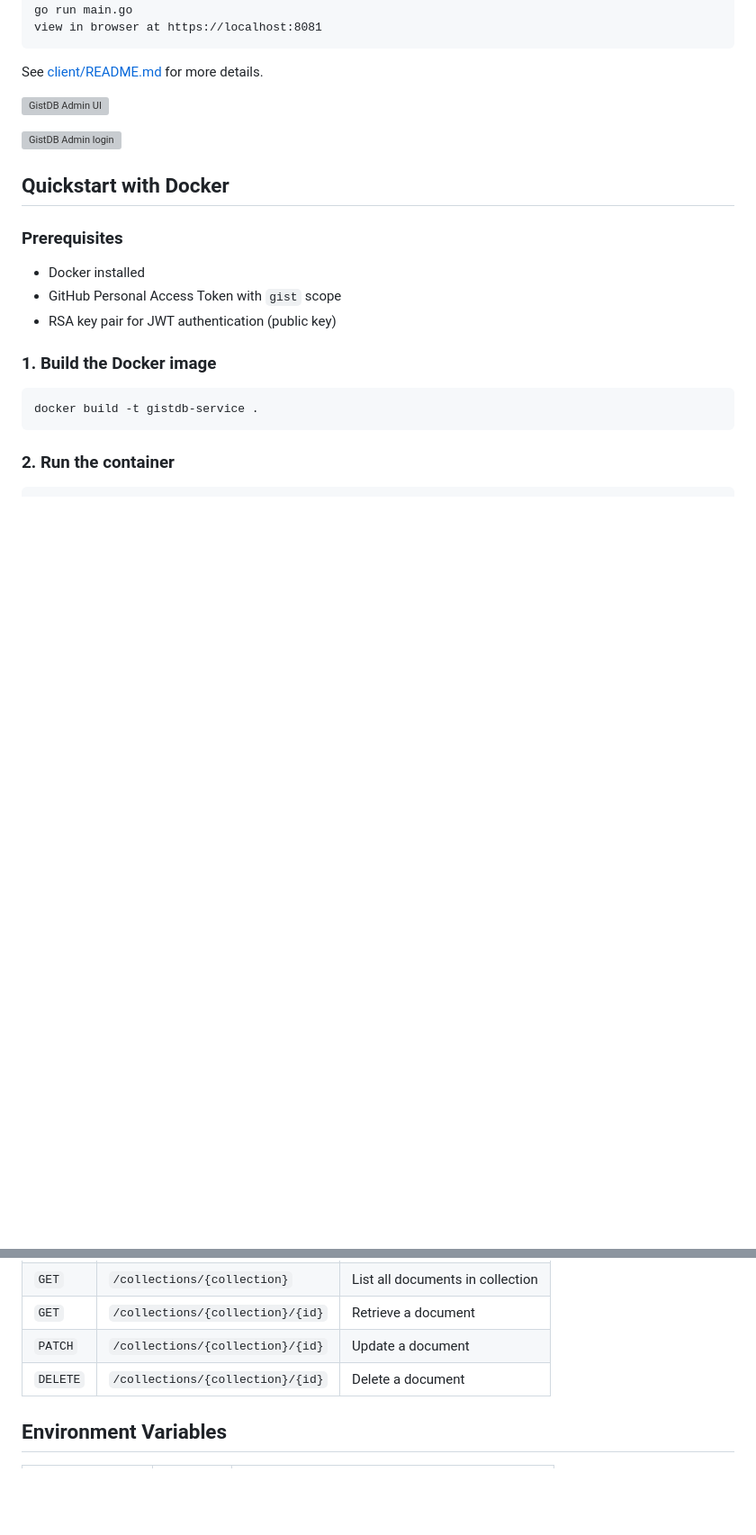
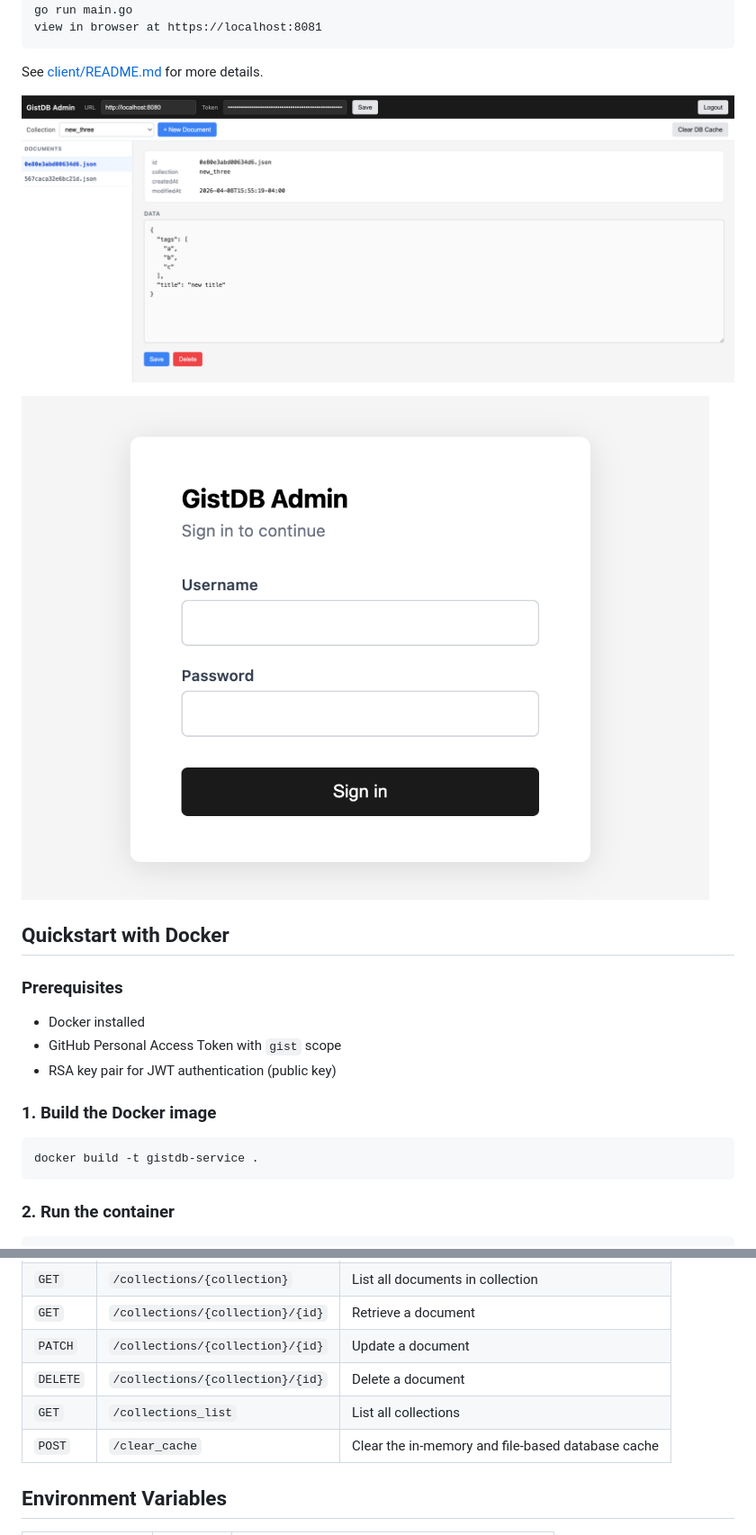
Before and after one commit to scott7/gistdb-as-a-service, a Markdown page: README.md, 2 parts joined by grey strips. Shown at 90% size. GitHub-like rendering; blank space fills up the shorter version; grey boxes are pictures that could not be loaded.

```diff
--- a/README.md
+++ b/README.md
@@ -113,9 +113,9 @@ view in browser at https://localhost:8081
 
 See [client/README.md](client/README.md) for more details.
 
-![GistDB Admin UI](/db_admin_edit.png)
+![GistDB Admin UI](docs/db_admin_edit.png)
 
-![GistDB Admin login](/db_login.png)
+![GistDB Admin login](docs/db_login.png)
 
 ## Quickstart with Docker
 
@@ -163,6 +163,8 @@ curl -X GET http://localhost:8085/collections/users/DOCUMENT_ID \
 | `GET` | `/collections/{collection}/{id}` | Retrieve a document |
 | `PATCH` | `/collections/{collection}/{id}` | Update a document |
 | `DELETE` | `/collections/{collection}/{id}` | Delete a document |
+| `GET` | `/collections_list` | List all collections |
+| `POST` | `/clear_cache` | Clear the in-memory and file-based database cache |
 
 ## Environment Variables
 
```
